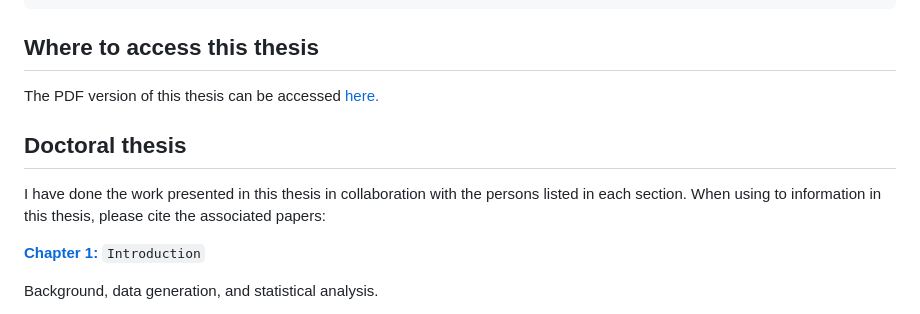
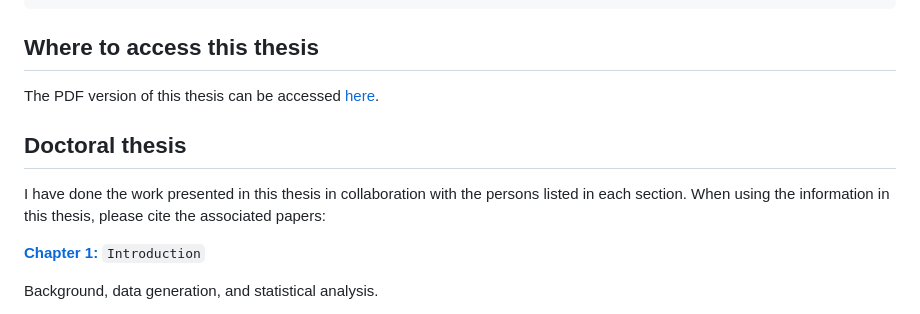
Before and after one commit to viktormiok/PhD-thesis, a Markdown page: README.md, the part around the change. Drawn GitHub-style.

```diff
--- a/README.md
+++ b/README.md
@@ -41,12 +41,12 @@ latexmk -pdf thesis.tex
 
 ## Where to access this thesis
 
-The PDF version of this thesis can be accessed [here.](https://research.vu.nl/en/publications/comprehensive-molecular-characterisation-of-hpv-induced-transform)
+The PDF version of this thesis can be accessed [here](https://research.vu.nl/en/publications/comprehensive-molecular-characterisation-of-hpv-induced-transform).
 
 ## Doctoral thesis
 
 I have done the work presented in this thesis in collaboration with the persons listed in each section.
-When using to information in this thesis, please cite the associated papers:
+When using the information in this thesis, please cite the associated papers:
 
 
 [**Chapter 1:**](https://research.vu.nl/ws/portalfiles/portal/61554199/chapter+1.pdf) `Introduction`
```
